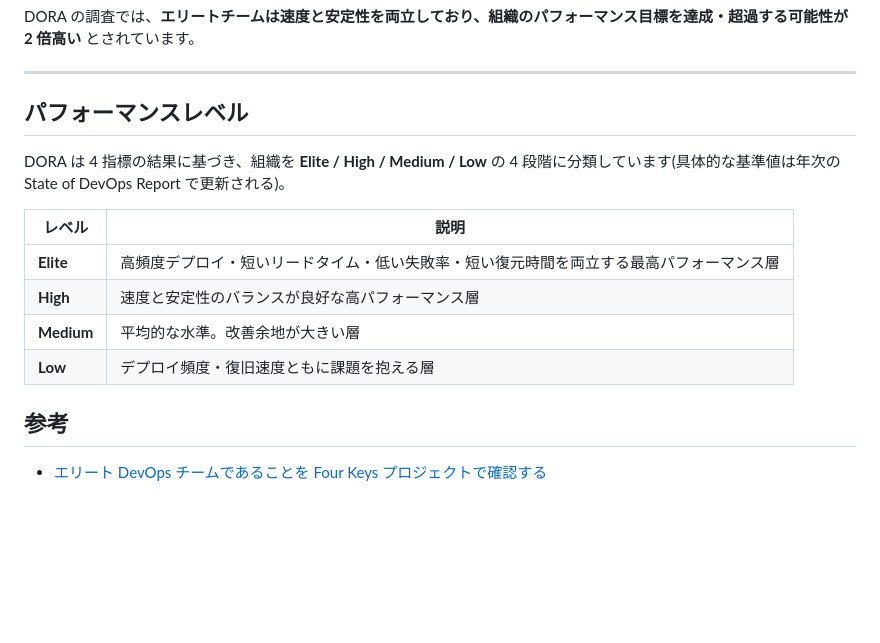
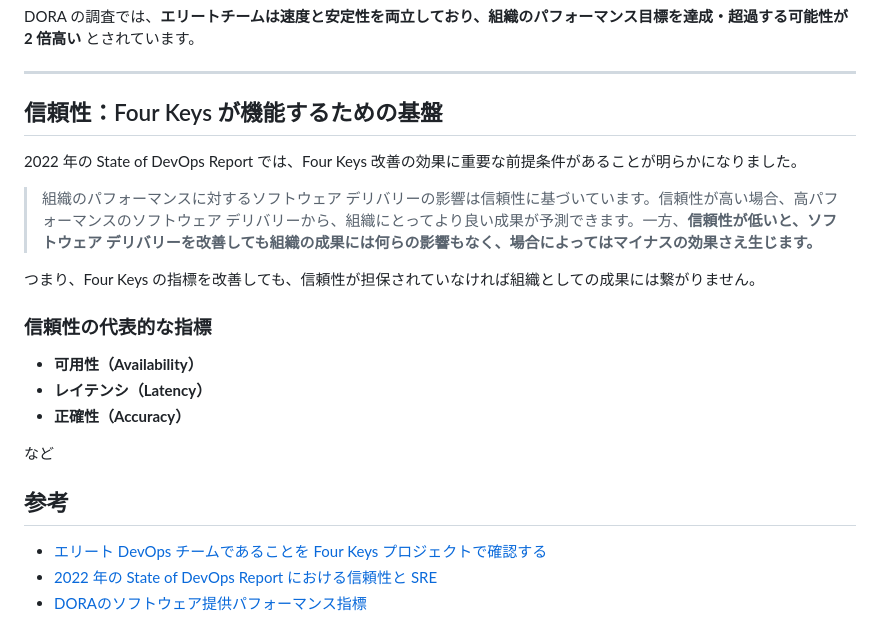
Before and after one commit to hiro1202/devops-insights, a Markdown page: four_keys.md, the part around the change. Rendered like a GitHub page; blank space fills up the shorter version.

Commit message:
docs: 信頼性セクションの追加とパフォーマンスレベルの削除
- パフォーマンスレベルセクションを削除（わかりづらいため）
- 2022 State of DevOps Report を引用し、信頼性が Four Keys の基盤であることを追記
- 信頼性の代表的な指標（可用性・レイテンシ・正確性）を追加

Co-Authored-By: Claude Sonnet 4.6 <noreply@anthropic.com>

```diff
--- a/four_keys.md
+++ b/four_keys.md
@@ -90,17 +90,24 @@ DORA の調査では、**エリートチームは速度と安定性を両立し
 
 ---
 
-## パフォーマンスレベル
+## 信頼性：Four Keys が機能するための基盤
 
-DORA は 4 指標の結果に基づき、組織を **Elite / High / Medium / Low** の 4 段階に分類しています(具体的な基準値は年次の State of DevOps Report で更新される)。
+2022 年の State of DevOps Report では、Four Keys 改善の効果に重要な前提条件があることが明らかになりました。
 
-| レベル | 説明 |
-| --- | --- |
-| **Elite** | 高頻度デプロイ・短いリードタイム・低い失敗率・短い復元時間を両立する最高パフォーマンス層 |
-| **High** | 速度と安定性のバランスが良好な高パフォーマンス層 |
-| **Medium** | 平均的な水準。改善余地が大きい層 |
-| **Low** | デプロイ頻度・復旧速度ともに課題を抱える層 |
+> 組織のパフォーマンスに対するソフトウェア デリバリーの影響は信頼性に基づいています。信頼性が高い場合、高パフォーマンスのソフトウェア デリバリーから、組織にとってより良い成果が予測できます。一方、**信頼性が低いと、ソフトウェア デリバリーを改善しても組織の成果には何らの影響もなく、場合によってはマイナスの効果さえ生じます。**
+
+つまり、Four Keys の指標を改善しても、信頼性が担保されていなければ組織としての成果には繋がりません。
+
+### 信頼性の代表的な指標
+
+- **可用性（Availability）**
+- **レイテンシ（Latency）**
+- **正確性（Accuracy）**
+
+など
 
 ## 参考
 
 - [エリート DevOps チームであることを Four Keys プロジェクトで確認する](https://cloud.google.com/blog/ja/products/gcp/using-the-four-keys-to-measure-your-devops-performance)
+- [2022 年の State of DevOps Report における信頼性と SRE](https://cloud.google.com/blog/ja/products/devops-sre/sre-in-the-2022-state-of-devops-report)
+- [DORAのソフトウェア提供パフォーマンス指標](https://dora.dev/guides/dora-metrics/)
```
Also changed, not shown: dev_ex.md (+6 -0 lines).
